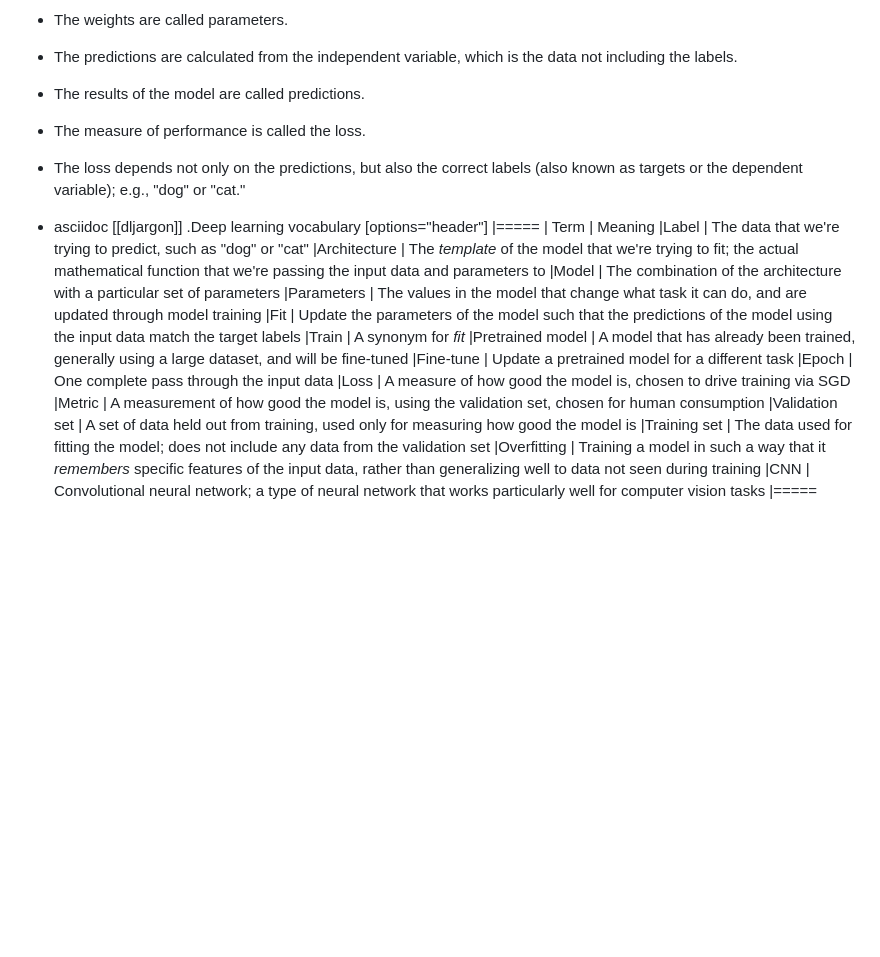
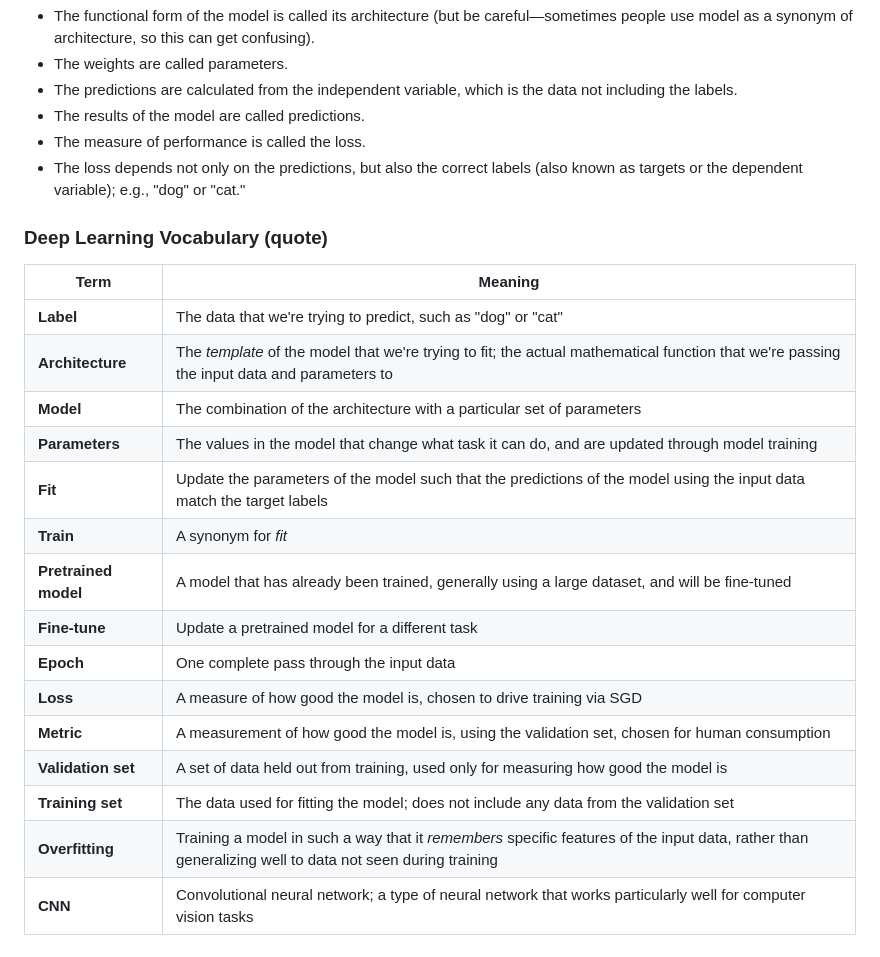
Before and after one commit to derrodo61/PDLFC, a Markdown page: README_MY_NOTES.md, the part around the change. GitHub-like rendering; blank space fills up the shorter version.

```diff
--- a/README_MY_NOTES.md
+++ b/README_MY_NOTES.md
@@ -116,25 +116,22 @@ Terminology for all the pieces we have discussed:
 * The measure of performance is called the loss.
 * The loss depends not only on the predictions, but also the correct labels (also known as targets or the dependent variable); e.g., "dog" or "cat."
 
-* asciidoc
-[[dljargon]]
-.Deep learning vocabulary
-[options="header"]
-|=====
-| Term | Meaning
-|Label | The data that we're trying to predict, such as "dog" or "cat"
-|Architecture | The _template_ of the model that we're trying to fit; the actual mathematical function that we're passing the input data and parameters to
-|Model | The combination of the architecture with a particular set of parameters
-|Parameters | The values in the model that change what task it can do, and are updated through model training
-|Fit | Update the parameters of the model such that the predictions of the model using the input data match the target labels
-|Train | A synonym for _fit_
-|Pretrained model | A model that has already been trained, generally using a large dataset, and will be fine-tuned
-|Fine-tune | Update a pretrained model for a different task
-|Epoch | One complete pass through the input data
-|Loss | A measure of how good the model is, chosen to drive training via SGD
-|Metric | A measurement of how good the model is, using the validation set, chosen for human consumption
-|Validation set | A set of data held out from training, used only for measuring how good the model is
-|Training set | The data used for fitting the model; does not include any data from the validation set
-|Overfitting | Training a model in such a way that it _remembers_ specific features of the input data, rather than generalizing well to data not seen during training
-|CNN | Convolutional neural network; a type of neural network that works particularly well for computer vision tasks
-|=====
+### Deep Learning Vocabulary (quote)
+
+| Term             | Meaning                                                                                                 |
+|------------------|---------------------------------------------------------------------------------------------------------|
+| **Label**        | The data that we're trying to predict, such as "dog" or "cat"                                           |
+| **Architecture** | The _template_ of the model that we're trying to fit; the actual mathematical function that we're passing the input data and parameters to |
+| **Model**        | The combination of the architecture with a particular set of parameters                                 |
+| **Parameters**   | The values in the model that change what task it can do, and are updated through model training          |
+| **Fit**          | Update the parameters of the model such that the predictions of the model using the input data match the target labels |
+| **Train**        | A synonym for _fit_                                                                                     |
+| **Pretrained model** | A model that has already been trained, generally using a large dataset, and will be fine-tuned       |
+| **Fine-tune**    | Update a pretrained model for a different task                                                          |
+| **Epoch**        | One complete pass through the input data                                                                |
+| **Loss**         | A measure of how good the model is, chosen to drive training via SGD                                     |
+| **Metric**       | A measurement of how good the model is, using the validation set, chosen for human consumption           |
+| **Validation set** | A set of data held out from training, used only for measuring how good the model is                   |
+| **Training set** | The data used for fitting the model; does not include any data from the validation set                   |
+| **Overfitting**  | Training a model in such a way that it _remembers_ specific features of the input data, rather than generalizing well to data not seen during training |
+| **CNN**          | Convolutional neural network; a type of neural network that works particularly well for computer vision tasks |
```
